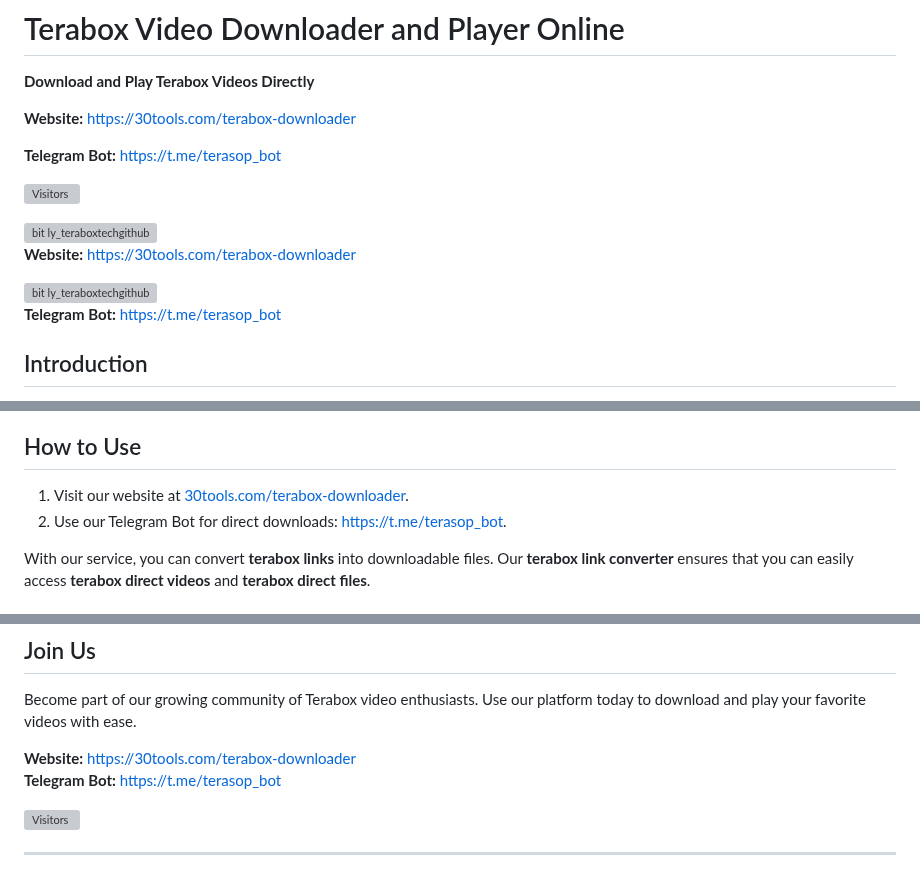
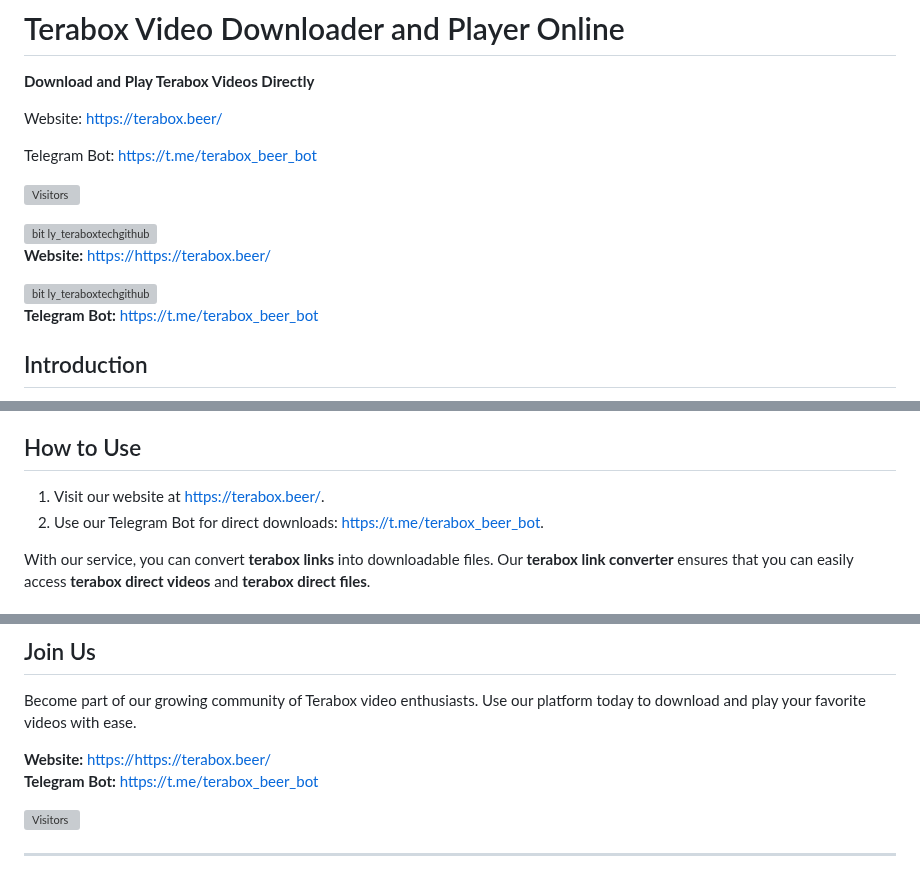
Before and after one commit to techshade/terabox-player, a Markdown page: README.md, 3 parts joined by grey strips. Drawn GitHub-style; grey boxes are pictures that could not be loaded.

Commit message:
Update links and information in README.md

```diff
--- a/README.md
+++ b/README.md
@@ -2,20 +2,20 @@
 
 **Download and Play Terabox Videos Directly**
 
-**Website:** [https://30tools.com/terabox-downloader](https://30tools.com/terabox-downloader)
+Website: https://terabox.beer/
 
-**Telegram Bot:** [https://t.me/terasop_bot](https://bit.ly/terasop_bot)
+Telegram Bot: https://t.me/terabox_beer_bot
 
 ![Visitors](https://api.visitorbadge.io/api/combined?path=https%3A%2F%2Fgithub.com%2Ftechshade%2Fterabox-player&countColor=%23263759)
 
 <div style="text-align: center;">
   <div style="display: inline-block; margin-right: 20px;">
     <img src="https://github.com/user-attachments/assets/4f1d0820-d229-403b-a457-e08e0c71dc96" alt="bit ly_teraboxtechgithub" style="width: 250px;" />
-    <p><strong>Website:</strong> <a href="https://bit.ly/teraboxtechgithub">https://30tools.com/terabox-downloader</a></p>
+    <p><strong>Website:</strong> <a href="https://bit.ly/teraboxtechgithub">https://https://terabox.beer/</a></p>
   </div>
   <div style="display: inline-block;">
     <img src="https://github.com/user-attachments/assets/c037f6ee-9130-4831-a860-41677130bc5a" alt="bit ly_teraboxtechgithub" style="width: 250px;" />
-    <p><strong>Telegram Bot:</strong> <a href="https://bit.ly/terasop_bot">https://t.me/terasop_bot</a></p>
+    <p><strong>Telegram Bot:</strong> <a href="https://bit.ly/terasop_bot">https://t.me/terabox_beer_bot</a></p>
   </div>
 </div>
 
@@ -32,8 +32,8 @@ Welcome to the ultimate solution for downloading and playing Terabox videos onli
 
 ## How to Use
 
-1. Visit our website at [30tools.com/terabox-downloader](https://30tools.com/terabox-downloader).
-2. Use our Telegram Bot for direct downloads: [https://t.me/terasop_bot](https://t.me/terasop_bot?start=6795784679).
+1. Visit our website at [https://terabox.beer/](https://https://terabox.beer/).
+2. Use our Telegram Bot for direct downloads: [https://t.me/terabox_beer_bot](https://t.me/terabox_beer_bot?start=6795784679).
 
 With our service, you can convert **terabox links** into downloadable files. Our **terabox link converter** ensures that you can easily access **terabox direct videos** and **terabox direct files**.
 
@@ -47,8 +47,8 @@ With our service, you can convert **terabox links** into downloadable files. Our
 
 Become part of our growing community of Terabox video enthusiasts. Use our platform today to download and play your favorite videos with ease.
 
-**Website:** [https://30tools.com/terabox-downloader](https://30tools.com/terabox-downloader)
-**Telegram Bot:** [https://t.me/terasop_bot](https://t.me/terasop_bot?start=6795784679)
+**Website:** [https://https://terabox.beer/](https://https://terabox.beer/)
+**Telegram Bot:** [https://t.me/terabox_beer_bot](https://t.me/terabox_beer_bot?start=6795784679)
 
 ![Visitors](https://api.visitorbadge.io/api/combined?path=https%3A%2F%2Fgithub.com%2Ftechshade%2Fterabox-player&countColor=%23263759)
 
```
